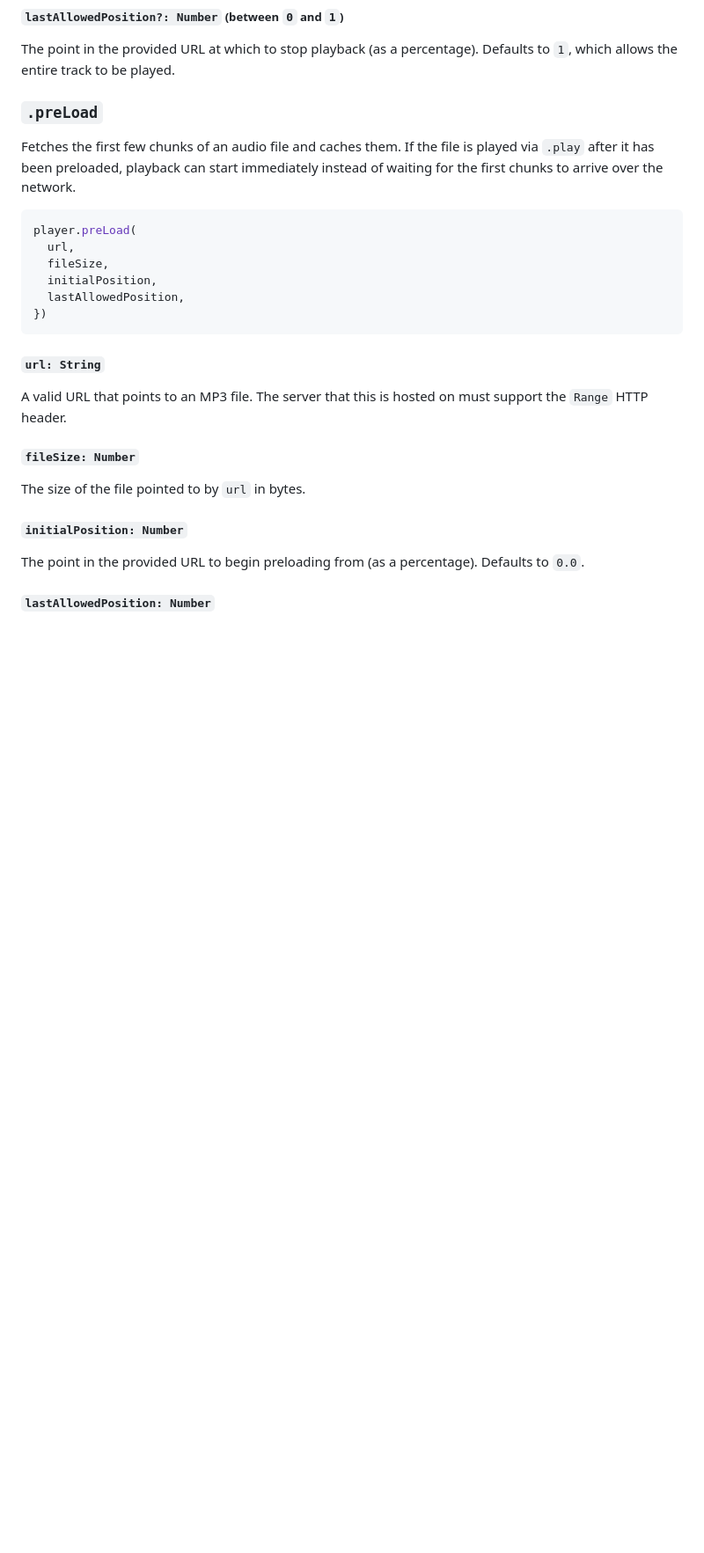
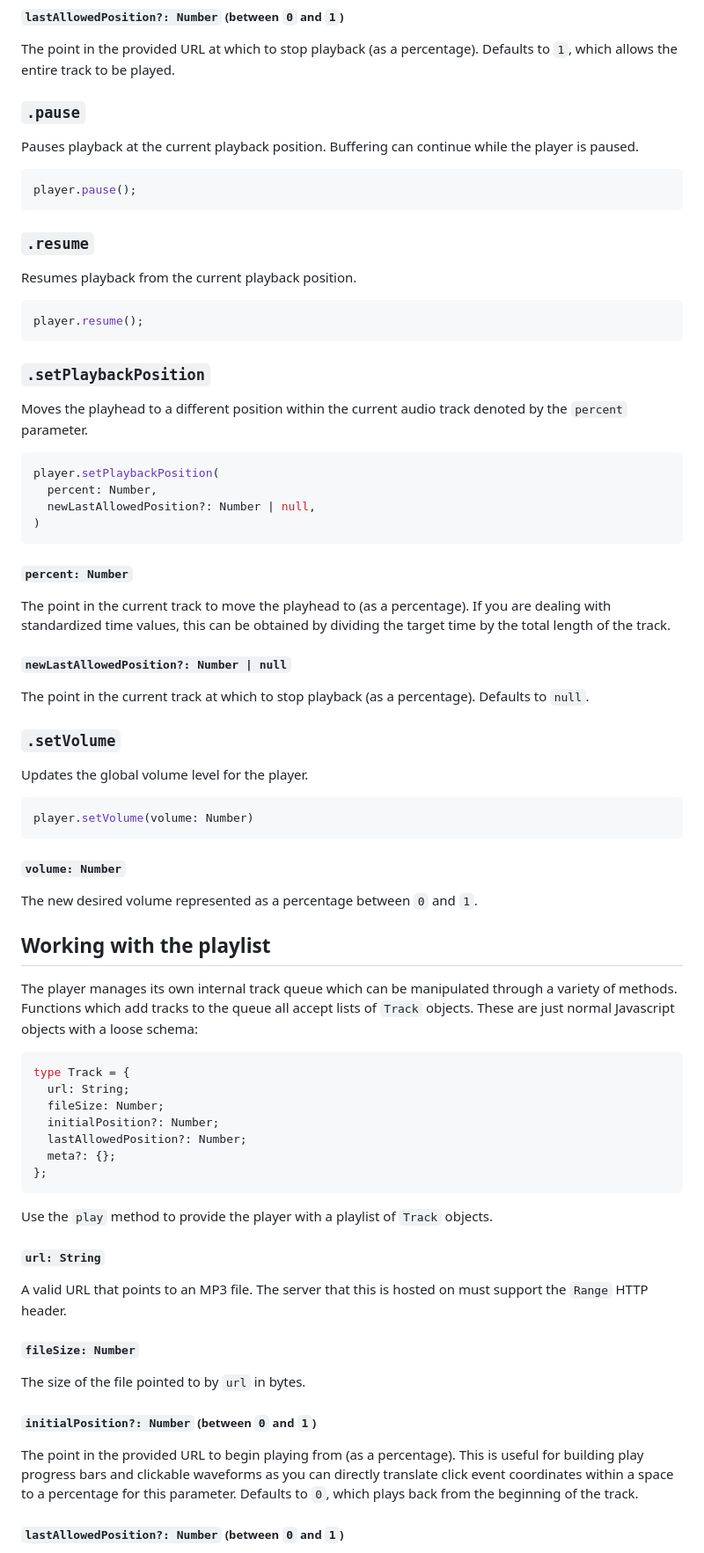
Before and after one commit to protonradio/player, a Markdown page: DOCS.md, the part around one of its changes. Shown at 88% size. Rendered like a GitHub page; blank space fills up the shorter version.

````diff
--- a/DOCS.md
+++ b/DOCS.md
@@ -239,18 +132,68 @@ The point in the provided URL to begin playing from (as a percentage). This is u
 
 The point in the provided URL at which to stop playback (as a percentage). Defaults to `1`, which allows the entire track to be played.
 
-### `.preLoad`
+### `.pause`
 
-Fetches the first few chunks of an audio file and caches them. If the file is played via `.play` after it has been preloaded, playback can start immediately instead of waiting for the first chunks to arrive over the network.
+Pauses playback at the current playback position. Buffering can continue while the player is paused.
 
 ```typescript
-player.preLoad(
-  url,
-  fileSize,
-  initialPosition,
-  lastAllowedPosition,
-})
+player.pause();
 ```
+
+### `.resume`
+
+Resumes playback from the current playback position.
+
+```typescript
+player.resume();
+```
+
+### `.setPlaybackPosition`
+
+Moves the playhead to a different position within the current audio track denoted by the `percent` parameter.
+
+```typescript
+player.setPlaybackPosition(
+  percent: Number,
+  newLastAllowedPosition?: Number | null,
+)
+```
+
+##### `percent: Number`
+
+The point in the current track to move the playhead to (as a percentage). If you are dealing with standardized time values, this can be obtained by dividing the target time by the total length of the track.
+
+##### `newLastAllowedPosition?: Number | null`
+
+The point in the current track at which to stop playback (as a percentage). Defaults to `null`.
+
+### `.setVolume`
+
+Updates the global volume level for the player.
+
+```typescript
+player.setVolume(volume: Number)
+```
+
+##### `volume: Number`
+
+The new desired volume represented as a percentage between `0` and `1`.
+
+## Working with the playlist
+
+The player manages its own internal track queue which can be manipulated through a variety of methods. Functions which add tracks to the queue all accept lists of `Track` objects. These are just normal Javascript objects with a loose schema:
+
+```typescript
+type Track = {
+  url: String;
+  fileSize: Number;
+  initialPosition?: Number;
+  lastAllowedPosition?: Number;
+  meta?: {};
+};
+```
+
+Use the `play` method to provide the player with a playlist of `Track` objects.
 
 ##### `url: String`
 
@@ -260,9 +203,9 @@ A valid URL that points to an MP3 file. The server that this is hosted on must s
 
 The size of the file pointed to by `url` in bytes.
 
-##### `initialPosition: Number`
+##### `initialPosition?: Number` (between `0` and `1`)
 
-The point in the provided URL to begin preloading from (as a percentage). Defaults to `0.0`.
+The point in the provided URL to begin playing from (as a percentage). This is useful for building play progress bars and clickable waveforms as you can directly translate click event coordinates within a space to a percentage for this parameter. Defaults to `0`, which plays back from the beginning of the track.
 
-##### `lastAllowedPosition: Number`
+##### `lastAllowedPosition?: Number` (between `0` and `1`)
 
````
Also changed, not shown: other parts of DOCS.md (+79 -138 lines).
